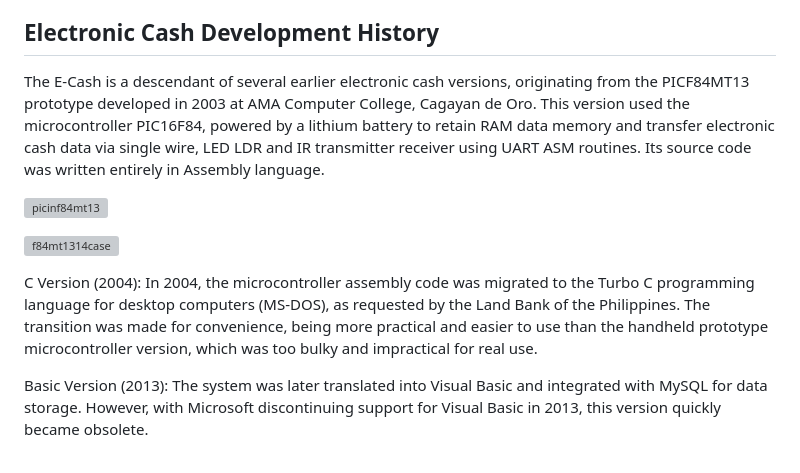
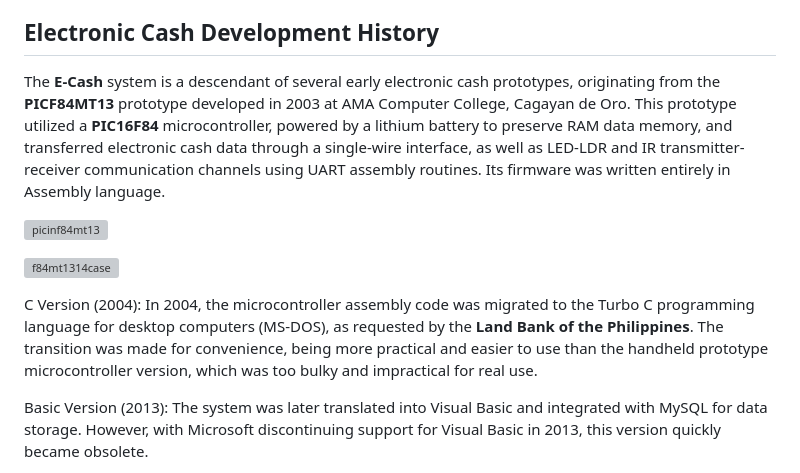
Before and after one commit to VeinSyct/Electronic-Cash, a Markdown page: README.md, the part around the change. Rendered like a GitHub page; grey boxes are pictures that could not be loaded.

```diff
--- a/README.md
+++ b/README.md
@@ -4,7 +4,7 @@
 
 ## Electronic Cash Development History
 
-The E-Cash is a descendant of several earlier electronic cash versions, originating from the PICF84MT13 prototype developed in 2003 at AMA Computer College, Cagayan de Oro. This version used the microcontroller PIC16F84, powered by a lithium battery to retain RAM data memory and transfer electronic cash data via single wire, LED LDR and IR transmitter receiver using UART ASM routines. Its source code was written entirely in Assembly language.
+The **E-Cash** system is a descendant of several early electronic cash prototypes, originating from the **PICF84MT13** prototype developed in 2003 at AMA Computer College, Cagayan de Oro. This prototype utilized a **PIC16F84** microcontroller, powered by a lithium battery to preserve RAM data memory, and transferred electronic cash data through a single-wire interface, as well as LED-LDR and IR transmitter-receiver communication channels using UART assembly routines. Its firmware was written entirely in Assembly language.
 
 ![picinf84mt13](https://github.com/user-attachments/assets/45bd1abf-69a3-4b94-9928-999f9afd32cf)
 
@@ -12,7 +12,7 @@ The E-Cash is a descendant of several earlier electronic cash versions, originat
 
 
 C Version (2004):
-In 2004, the microcontroller assembly code was migrated to the Turbo C programming language for desktop computers (MS-DOS), as requested by the Land Bank of the Philippines. The transition was made for convenience, being more practical and easier to use than the handheld prototype microcontroller version, which was too bulky and impractical for real use.
+In 2004, the microcontroller assembly code was migrated to the Turbo C programming language for desktop computers (MS-DOS), as requested by the **Land Bank of the Philippines**. The transition was made for convenience, being more practical and easier to use than the handheld prototype microcontroller version, which was too bulky and impractical for real use.
 
 Basic Version (2013):
 The system was later translated into Visual Basic and integrated with MySQL for data storage. However, with Microsoft discontinuing support for Visual Basic in 2013, this version quickly became obsolete.
```
